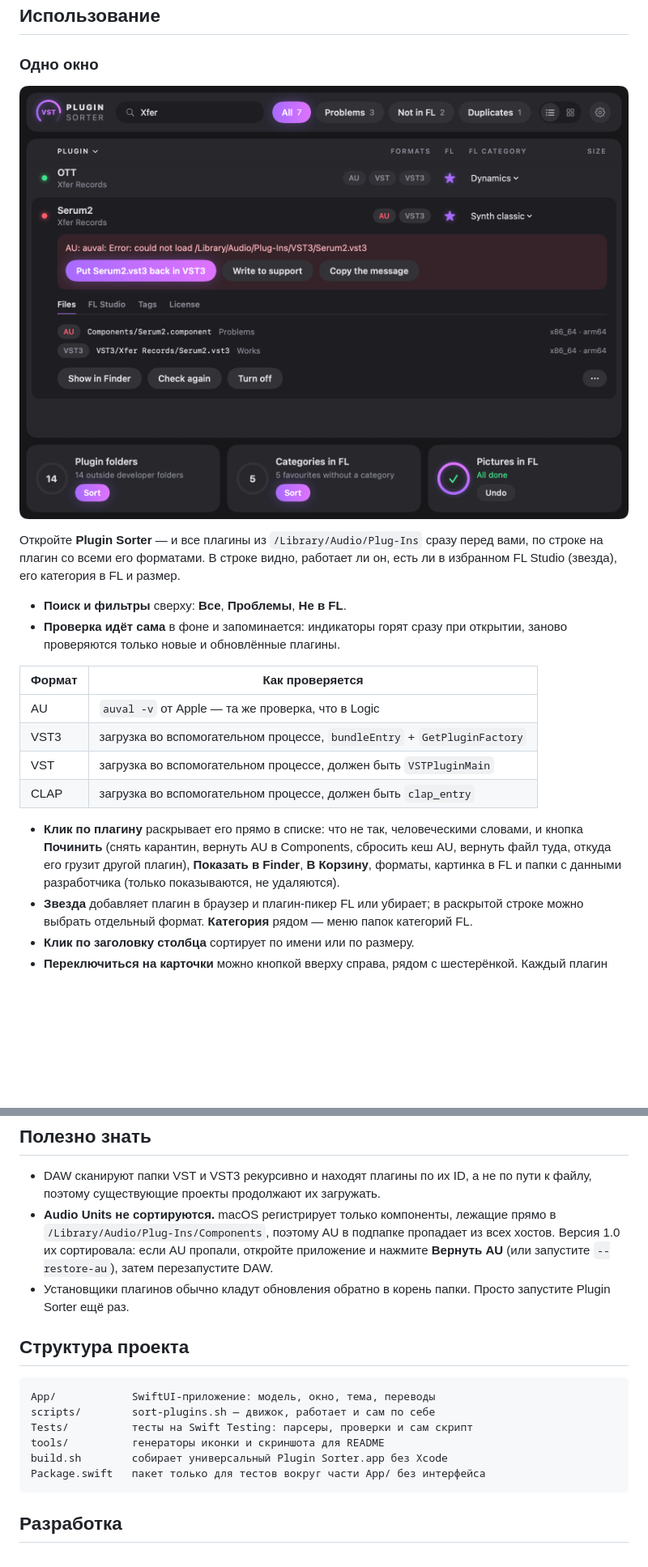
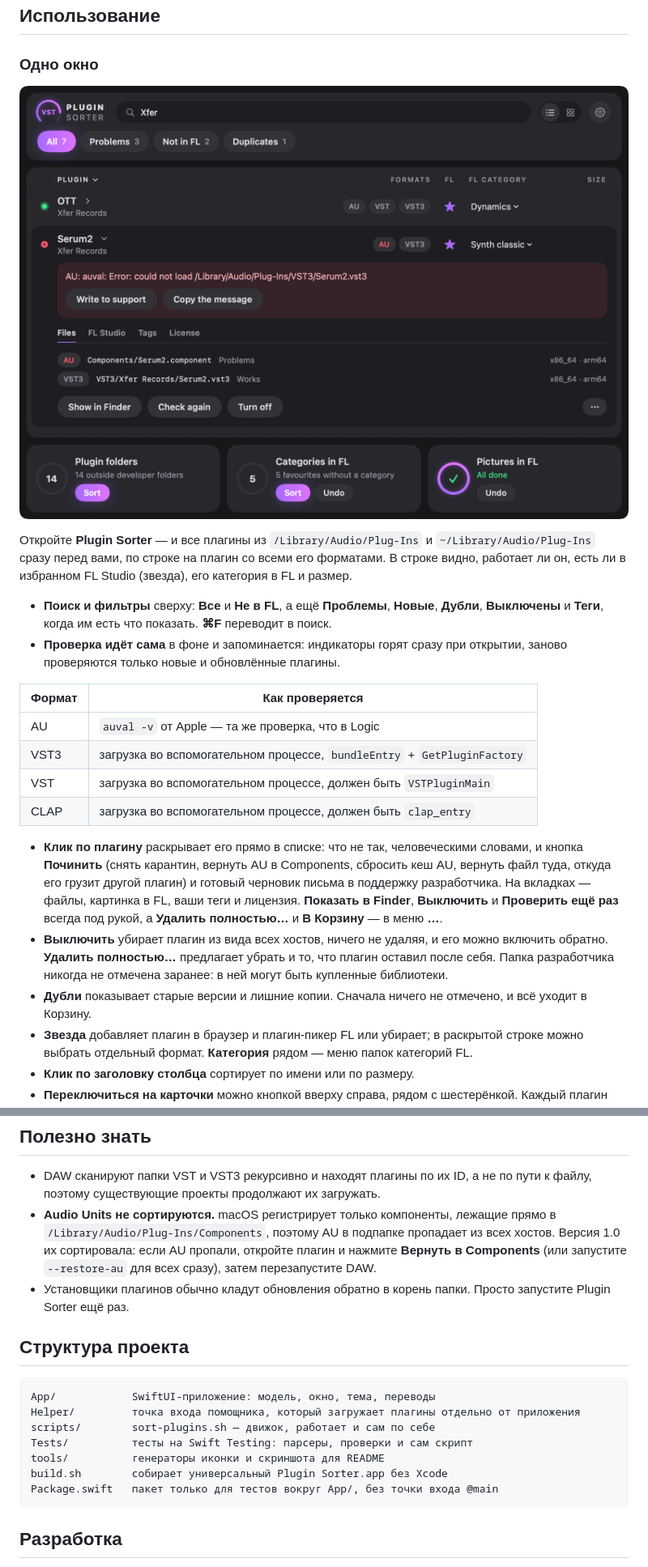
Before and after one commit to Wirtexxx/plugin-sorter, a Markdown page: README.ru.md, 2 parts joined by grey strips. Shown at 81% size. Drawn GitHub-style; pictures changed too: docs/screenshot-expanded.png; blank space fills up the shorter version.

````diff
--- a/README.ru.md
+++ b/README.ru.md
@@ -96,11 +108,12 @@ cd plugin-sorter
   <img src="docs/screenshot-expanded.png" width="760" alt="Плагин, раскрытый в списке">
 </p>
 
-Откройте **Plugin Sorter** — и все плагины из `/Library/Audio/Plug-Ins` сразу перед вами, по строке на
-плагин со всеми его форматами. В строке видно, работает ли он, есть ли в избранном FL Studio (звезда),
+Откройте **Plugin Sorter** — и все плагины из `/Library/Audio/Plug-Ins` и `~/Library/Audio/Plug-Ins`
+сразу перед вами, по строке на плагин со всеми его форматами. В строке видно, работает ли он, есть ли в избранном FL Studio (звезда),
 его категория в FL и размер.
 
-- **Поиск и фильтры** сверху: **Все**, **Проблемы**, **Не в FL**.
+- **Поиск и фильтры** сверху: **Все** и **Не в FL**, а ещё **Проблемы**, **Новые**, **Дубли**,
+  **Выключены** и **Теги**, когда им есть что показать. **⌘F** переводит в поиск.
 - **Проверка идёт сама** в фоне и запоминается: индикаторы горят сразу при открытии, заново
   проверяются только новые и обновлённые плагины.
 
@@ -113,8 +126,13 @@ cd plugin-sorter
 
 - **Клик по плагину** раскрывает его прямо в списке: что не так, человеческими словами, и кнопка
   **Починить** (снять карантин, вернуть AU в Components, сбросить кеш AU, вернуть файл туда, откуда
-  его грузит другой плагин), **Показать в Finder**, **В Корзину**, форматы, картинка в FL и папки
-  с данными разработчика (только показываются, не удаляются).
+  его грузит другой плагин) и готовый черновик письма в поддержку разработчика. На вкладках — файлы,
+  картинка в FL, ваши теги и лицензия. **Показать в Finder**, **Выключить** и **Проверить ещё раз** всегда
+  под рукой, а **Удалить полностью…** и **В Корзину** — в меню **…**.
+- **Выключить** убирает плагин из вида всех хостов, ничего не удаляя, и его можно включить обратно.
+  **Удалить полностью…** предлагает убрать и то, что плагин оставил после себя. Папка разработчика
+  никогда не отмечена заранее: в ней могут быть купленные библиотеки.
+- **Дубли** показывает старые версии и лишние копии. Сначала ничего не отмечено, и всё уходит в Корзину.
 - **Звезда** добавляет плагин в браузер и плагин-пикер FL или убирает; в раскрытой строке можно
   выбрать отдельный формат. **Категория** рядом — меню папок категорий FL.
 - **Клик по заголовку столбца** сортирует по имени или по размеру.
@@ -184,19 +204,20 @@ Plugin Sorter пропускает доменные части и берёт п
   поэтому существующие проекты продолжают их загружать.
 - **Audio Units не сортируются.** macOS регистрирует только компоненты, лежащие прямо в
   `/Library/Audio/Plug-Ins/Components`, поэтому AU в подпапке пропадает из всех хостов.
-  Версия 1.0 их сортировала: если AU пропали, откройте приложение и нажмите **Вернуть AU**
-  (или запустите `--restore-au`), затем перезапустите DAW.
+  Версия 1.0 их сортировала: если AU пропали, откройте плагин и нажмите **Вернуть в Components**
+  (или запустите `--restore-au` для всех сразу), затем перезапустите DAW.
 - Установщики плагинов обычно кладут обновления обратно в корень папки. Просто запустите Plugin Sorter ещё раз.
 
 ## Структура проекта
 
 ```
 App/            SwiftUI-приложение: модель, окно, тема, переводы
+Helper/         точка входа помощника, который загружает плагины отдельно от приложения
 scripts/        sort-plugins.sh — движок, работает и сам по себе
 Tests/          тесты на Swift Testing: парсеры, проверки и сам скрипт
 tools/          генераторы иконки и скриншота для README
 build.sh        собирает универсальный Plugin Sorter.app без Xcode
-Package.swift   пакет только для тестов вокруг части App/ без интерфейса
+Package.swift   пакет только для тестов вокруг App/, без точки входа @main
 ```
 
 ## Разработка
````
Also changed, not shown: other parts of README.ru.md (+18 -4 lines), README.md (+36 -13 lines), docs/screenshot-cards.png, docs/screenshot.png, 1 other file.
